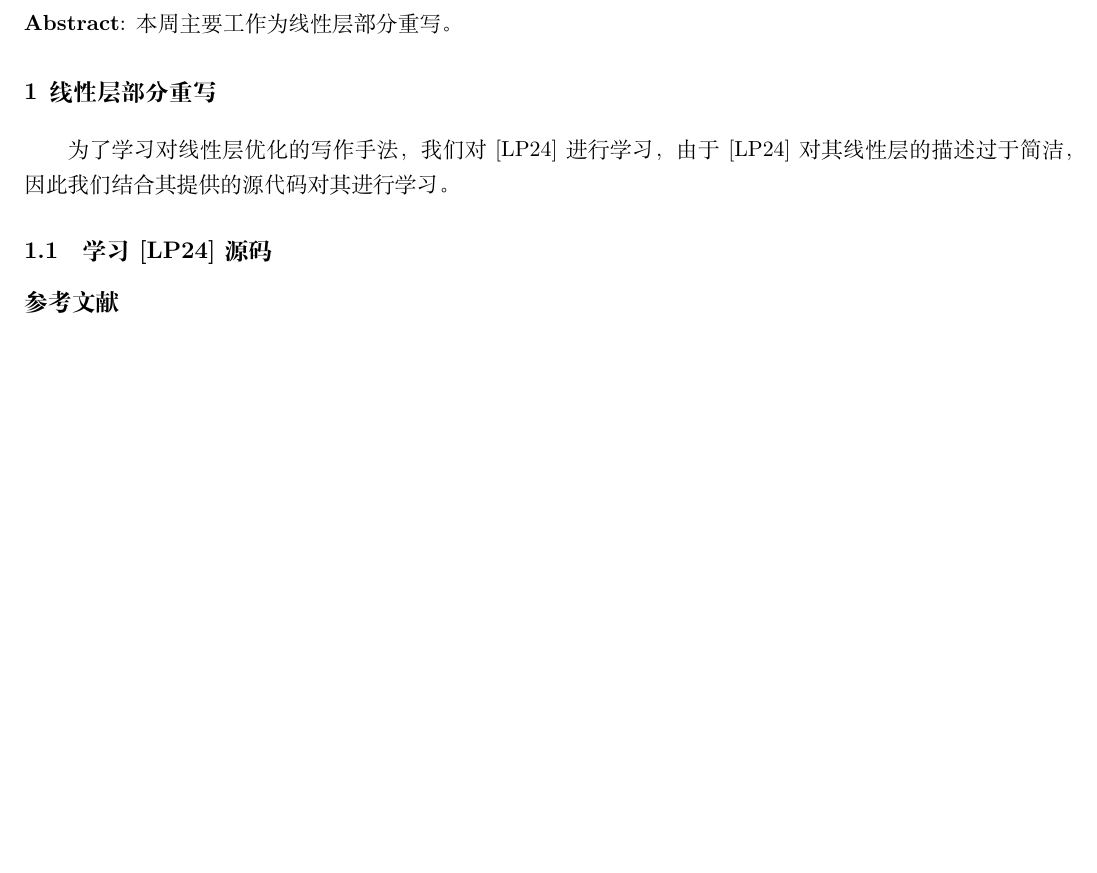
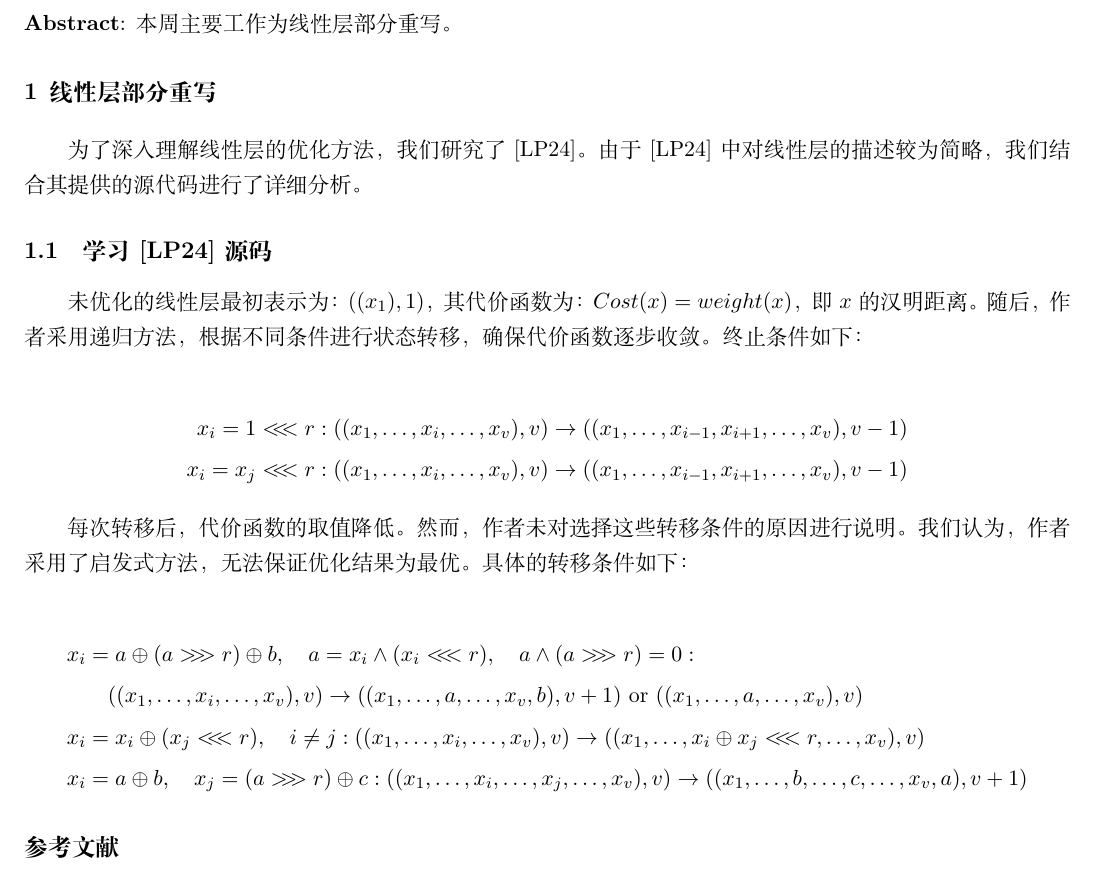
Before and after one commit to jiahaoxiang2000/weekly_report, a LaTeX document (2024/11/2024-11-11.tex): part of the page, cut so that both start at the same text, the shorter picture padded with empty space. Compiled offline with XeLaTeX.

Commit message:
code source study

```diff
--- a/2024/11/2024-11-11.tex
+++ b/2024/11/2024-11-11.tex
@@ -10,7 +10,10 @@
 \usepackage[hidelinks]{hyperref}
 % \usepackage[style=authoryear]{biblatex} % Use biber backend
 % \addbibresource{../../paper.bib} % Specify the .bib file
-
+% Define \lll
+\newcommand{\lll}{\mathrel{<\!\!<\!\!<}}
+% Define \ggg
+\newcommand{\ggg}{\mathrel{>\!\!>\!\!>}}
 \geometry{margin=0.5in}
 \titleformat{\section}{\large\bfseries}{\thesection}{0.5em}{}
 
@@ -35,12 +38,25 @@
 
 \section{线性层部分重写}
 
-为了学习对线性层优化的写作手法，我们对\cite{Leurent2024}进行学习，由于\cite{Leurent2024}对其线性层的描述过于简洁，因此我们结合其提供的源代码对其进行学习。
+为了深入理解线性层的优化方法，我们研究了\cite{Leurent2024}。由于\cite{Leurent2024}中对线性层的描述较为简略，我们结合其提供的源代码进行了详细分析。
 
 \subsection{学习\cite{Leurent2024}源码}
 
+未优化的线性层最初表示为：$((x_1), 1)$，其代价函数为：$Cost(x) = weight(x)$，即$x$的汉明距离。随后，作者采用递归方法，根据不同条件进行状态转移，确保代价函数逐步收敛。终止条件如下：
 
+\begin{align*}
+x_{i} = 1 \lll r & : ((x_1, \dots, x_{i}, \dots, x_v), v) \rightarrow ((x_1, \dots, x_{i-1}, x_{i+1}, \dots, x_v), v-1) \\
+x_{i} = x_{j} \lll r & : ((x_1, \dots, x_{i}, \dots, x_v), v) \rightarrow ((x_1, \dots, x_{i-1}, x_{i+1}, \dots, x_v), v-1)
+\end{align*}
 
+每次转移后，代价函数的取值降低。然而，作者未对选择这些转移条件的原因进行说明。我们认为，作者采用了启发式方法，无法保证优化结果为最优。具体的转移条件如下：
+
+\begin{align*}
+x_i &= a \oplus (a \ggg r) \oplus b, \quad a = x_i \land (x_i \lll r), \quad a \land (a \ggg r) = 0 : \nonumber \\
+&\quad ((x_1, \dots, x_{i}, \dots, x_v), v) \rightarrow ((x_1, \dots, a, \dots, x_v, b), v+1) \text{ or } ((x_1, \dots, a, \dots, x_v), v) \\
+x_{i} &= x_{i} \oplus (x_{j} \lll r), \quad i \neq j : ((x_1, \dots, x_{i}, \dots, x_v), v) \rightarrow ((x_1, \dots, x_{i} \oplus x_{j} \lll r, \dots, x_v), v) \\
+x_i &= a \oplus b, \quad x_j = (a \ggg r) \oplus c : ((x_1, \dots, x_{i}, \dots, x_{j}, \dots, x_v), v) \rightarrow ((x_1, \dots, b, \dots, c, \dots, x_v, a), v+1)
+\end{align*}
 
 % Include the bibliography
 \bibliographystyle{alpha}
```
Also changed, not shown: 2024/11/2024-11-11.pdf.
